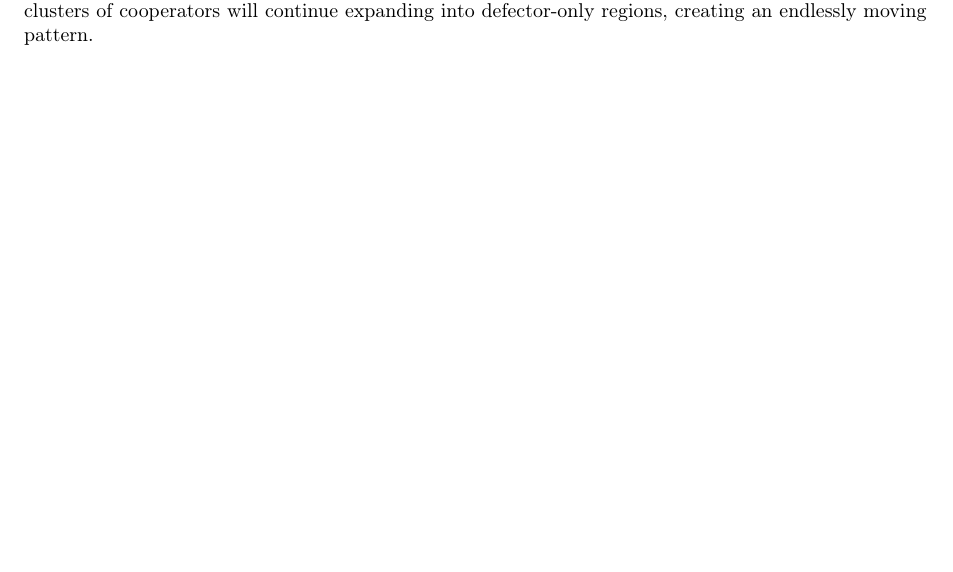
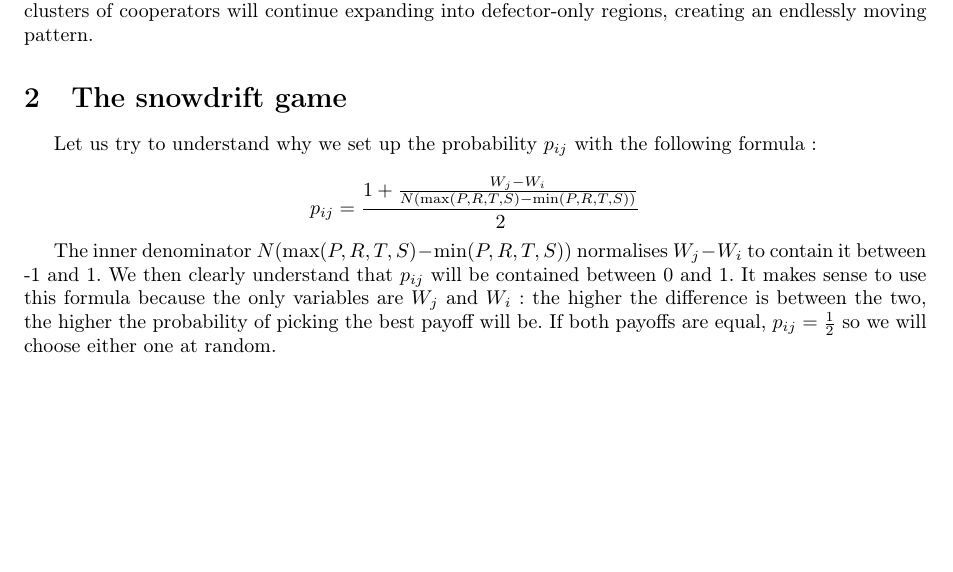
Before and after one commit to fhennecker/ld2, a LaTeX document (main.tex): part of page 6 of 6, cut so that both start at the same text, the shorter picture padded with empty space. Compiled offline with pdfLaTeX.

Commit message:
[add] explanation of p_ij

```diff
--- a/main.tex
+++ b/main.tex
@@ -178,4 +178,21 @@ clusters will start growing again while clusters of cooperators will continue
 expanding into defector-only regions, creating an endlessly moving pattern.
 
 
+\section{The snowdrift game}
+Let us try to understand why we set up the probability $p_{ij}$ with the
+following formula :
+
+$$ p_{ij} = \frac{
+	1 + \frac{W_j-W_i}{N(\text{max}(P,R,T,S)-\text{min}(P,R,T,S))}
+	}
+	{2}$$
+
+The inner denominator $N(\text{max}(P,R,T,S)-\text{min}(P,R,T,S))$
+normalises $W_j-W_i$ to contain it between -1 and 1. We then clearly
+understand that $p_{ij}$ will be contained between 0 and 1. It makes sense
+to use this formula because the only variables are $W_j$ and $W_i$ : the higher
+the difference is between the two, the higher the probability of picking the
+best payoff will be. If both payoffs are equal, $p_{ij} = \frac{1}{2}$ so
+we will choose either one at random.
+
 \end{document}
```
